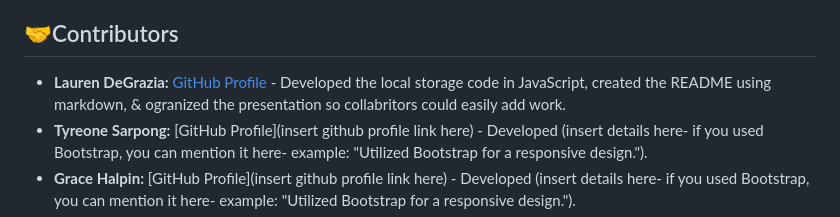
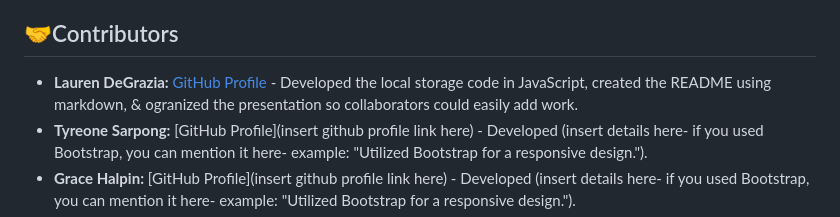
Before and after one commit to lesley-byte/Post-It-ly, a Markdown page: README.md, the part around the change. Drawn GitHub-style.

Commit message:
fixed typo & added link to GitHub pages website

```diff
--- a/README.md
+++ b/README.md
@@ -38,7 +38,7 @@ Click the link to try Sticky-Notes Board: https://ldegraz.github.io/Project-1/
 - **JavaScript:** Implemented for the interactive functionalities of the app, including note creation and local storage management.
 
 ## 🤝Contributors
-- **Lauren DeGrazia:** [GitHub Profile](https://github.com/LDegraz) - Developed the local storage code in JavaScript, created the README using markdown, & ogranized the presentation so collabritors could easily add work.
+- **Lauren DeGrazia:** [GitHub Profile](https://github.com/LDegraz) - Developed the local storage code in JavaScript, created the README using markdown, & ogranized the presentation so collaborators could easily add work.
 - **Tyreone Sarpong:** [GitHub Profile](insert github profile link here) - Developed (insert details here- if you used Bootstrap, you can mention it here- example: "Utilized Bootstrap for a responsive design.").
 - **Grace Halpin:** [GitHub Profile](insert github profile link here) - Developed (insert details here- if you used Bootstrap, you can mention it here- example: "Utilized Bootstrap for a responsive design.").
 - **Thomas Korlewala:** [GitHub Profile](insert github profile link here) - Developed (insert details here- if you used Bootstrap, you can mention it here- example: "Utilized Bootstrap for a responsive design.").
```
